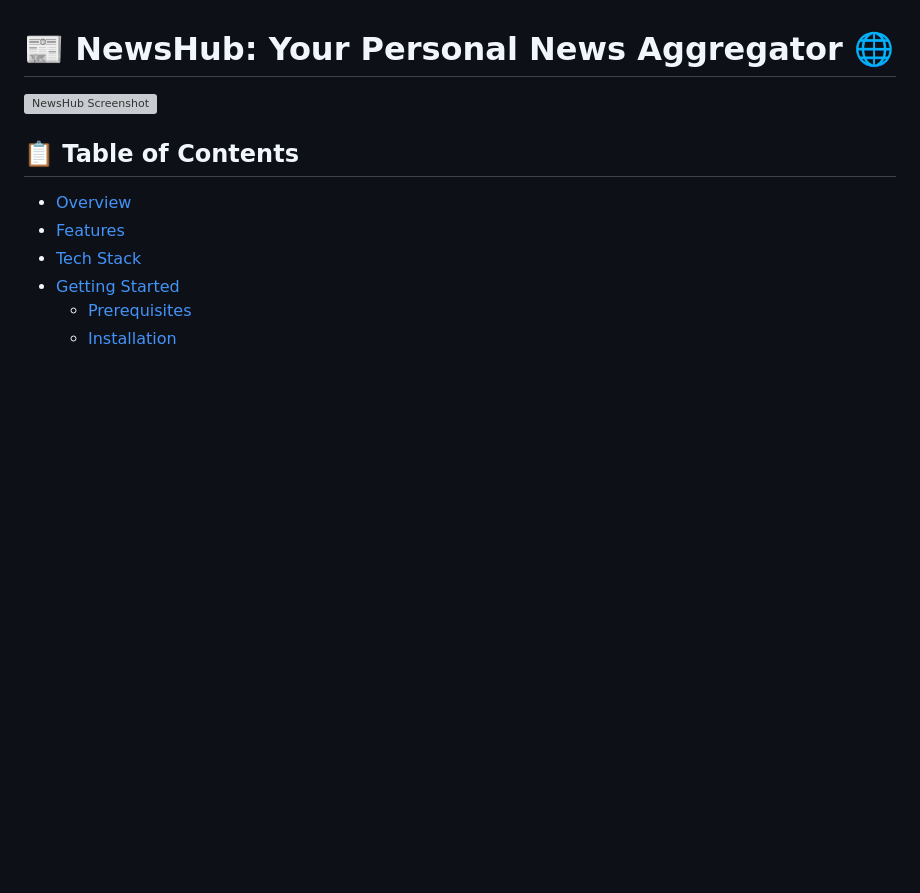
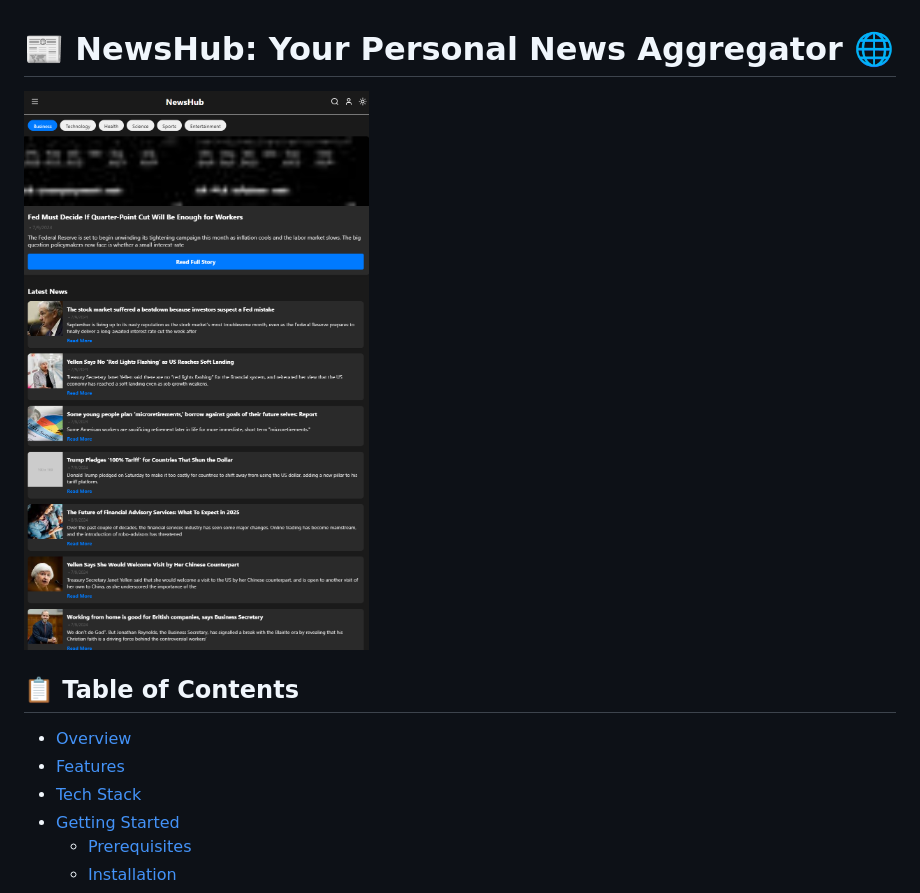
Before and after one commit to dcosodev/news-hub, a Markdown page: README.md, the part around the change. GitHub-like rendering; blank space fills up the shorter version; grey boxes are pictures that could not be loaded.

```diff
--- a/README.md
+++ b/README.md
@@ -1,6 +1,6 @@
 # 📰 NewsHub: Your Personal News Aggregator 🌐
 
-![NewsHub Screenshot](assets\images\screenshot.png)
+![NewsHub Screenshot](assets/images/screenshot.PNG)
 
 
 ## 📋 Table of Contents
```
